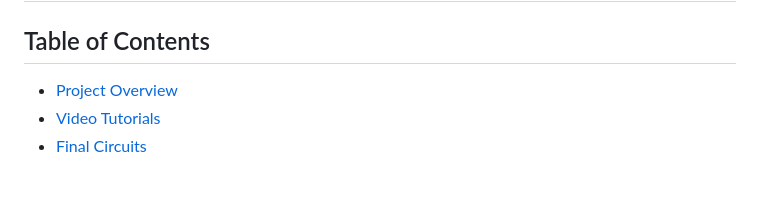
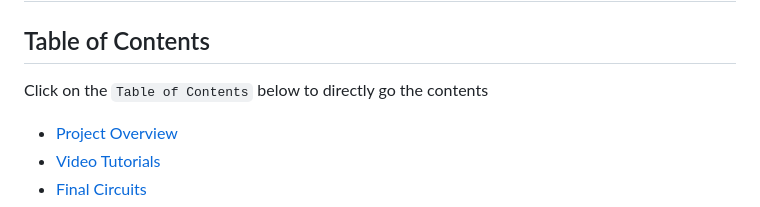
Before and after one commit to aukhalid/SAP-1-CPU-Logisim, a Markdown page: README.md, the part around the change. Drawn GitHub-style; blank space fills up the shorter version.

```diff
--- a/README.md
+++ b/README.md
@@ -1,6 +1,7 @@
 # SAP-1 CPU (Simple-As-Possible) — Logisim Evolution
 
 ## Table of Contents
+Click on the `Table of Contents` below to directly go the contents
 - [Project Overview](#overview)
 - [Video Tutorials](#video-tutorials)
 - [Final Circuits](#final-circuits)
```
